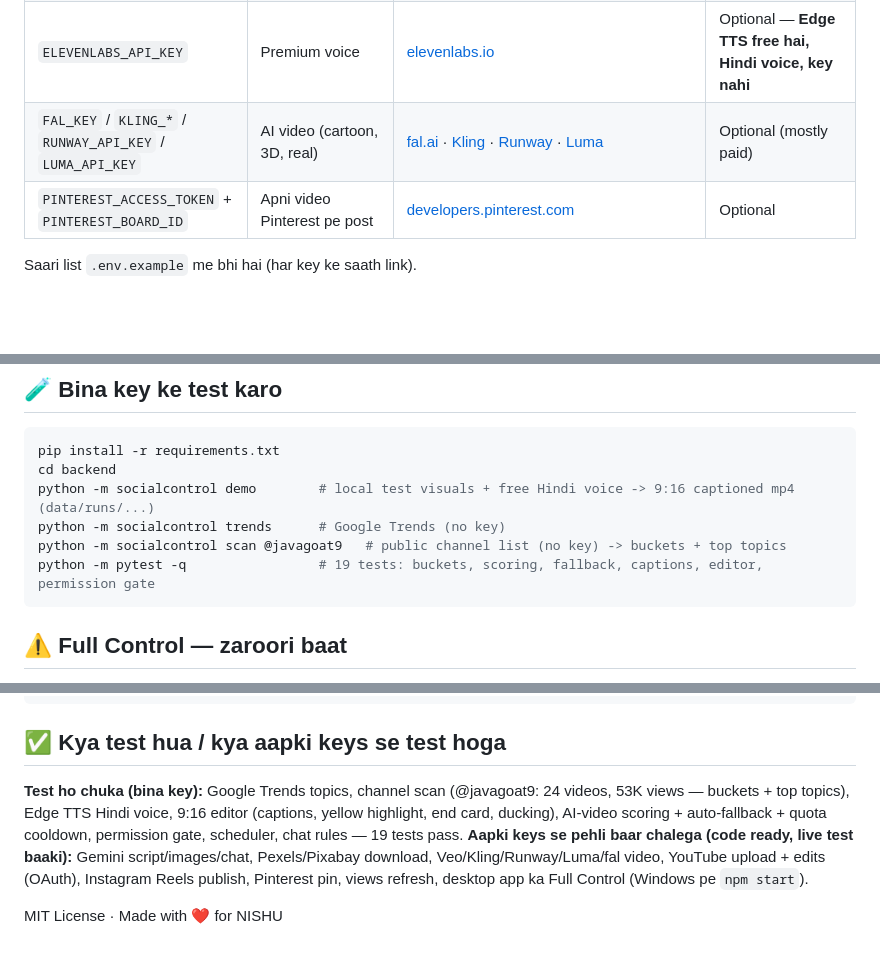
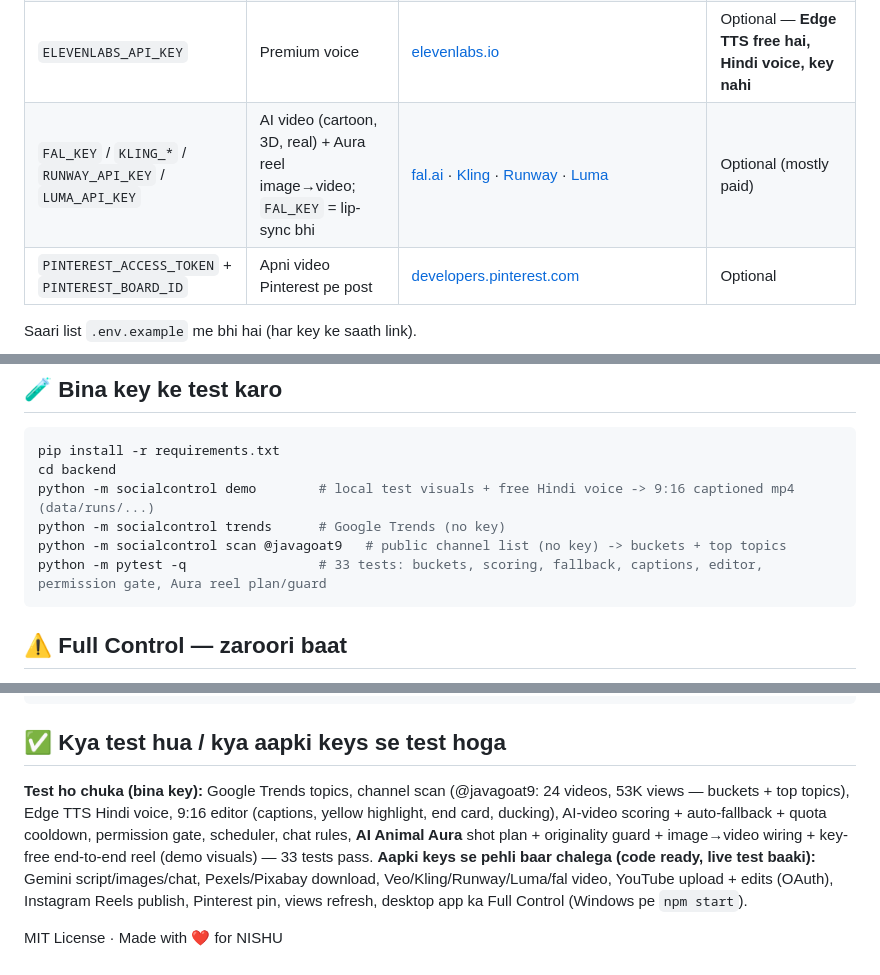
Before and after one commit to shanir01/SocialControl, a Markdown page: README.md, 3 parts joined by grey strips. Drawn GitHub-style; blank space fills up the shorter version.

````diff
--- a/README.md
+++ b/README.md
@@ -73,7 +100,7 @@ Sirf server (bina desktop app, Linux/Mac/Termux): `bash scripts/start-server-onl
 | YouTube `client_secret.json` | Auto upload + Full Control edits | [Google Cloud → Credentials → OAuth client ID → Desktop app](https://console.cloud.google.com/apis/credentials) → JSON download → repo folder me `client_secret.json` naam se rakho → Settings → **Connect YouTube** | Posting ke liye |
 | `IG_ACCESS_TOKEN` + `IG_USER_ID` | Reels post + IG hashtag trends | IG ko **Professional (Creator/Business)** banao + Facebook Page se link → [developers.facebook.com](https://developers.facebook.com/tools/explorer/) (permissions: `instagram_content_publish`, `instagram_basic`, `pages_show_list`) | Instagram ke liye |
 | `ELEVENLABS_API_KEY` | Premium voice | [elevenlabs.io](https://elevenlabs.io/app/settings/api-keys) | Optional — **Edge TTS free hai, Hindi voice, key nahi** |
-| `FAL_KEY` / `KLING_*` / `RUNWAY_API_KEY` / `LUMA_API_KEY` | AI video (cartoon, 3D, real) | [fal.ai](https://fal.ai/dashboard/keys) · [Kling](https://app.klingai.com/global/dev/api-key) · [Runway](https://dev.runwayml.com/) · [Luma](https://lumalabs.ai/dream-machine/api/keys) | Optional (mostly paid) |
+| `FAL_KEY` / `KLING_*` / `RUNWAY_API_KEY` / `LUMA_API_KEY` | AI video (cartoon, 3D, real) + Aura reel image→video; `FAL_KEY` = lip-sync bhi | [fal.ai](https://fal.ai/dashboard/keys) · [Kling](https://app.klingai.com/global/dev/api-key) · [Runway](https://dev.runwayml.com/) · [Luma](https://lumalabs.ai/dream-machine/api/keys) | Optional (mostly paid) |
 | `PINTEREST_ACCESS_TOKEN` + `PINTEREST_BOARD_ID` | Apni video Pinterest pe post | [developers.pinterest.com](https://developers.pinterest.com/apps/) | Optional |
 
 Saari list `.env.example` me bhi hai (har key ke saath link).
@@ -97,7 +124,7 @@ cd backend
 python -m socialcontrol demo        # local test visuals + free Hindi voice -> 9:16 captioned mp4 (data/runs/...)
 python -m socialcontrol trends      # Google Trends (no key)
 python -m socialcontrol scan @javagoat9   # public channel list (no key) -> buckets + top topics
-python -m pytest -q                 # 19 tests: buckets, scoring, fallback, captions, editor, permission gate
+python -m pytest -q                 # 33 tests: buckets, scoring, fallback, captions, editor, permission gate, Aura reel plan/guard
 ```
 
 ## ⚠️ Full Control — zaroori baat
@@ -116,7 +143,7 @@ web/                     Dashboard UI (PWA, phone + desktop) — demo mode: add
 ```
 
 ## ✅ Kya test hua / kya aapki keys se test hoga
-**Test ho chuka (bina key):** Google Trends topics, channel scan (@javagoat9: 24 videos, 53K views — buckets + top topics), Edge TTS Hindi voice, 9:16 editor (captions, yellow highlight, end card, ducking), AI-video scoring + auto-fallback + quota cooldown, permission gate, scheduler, chat rules — 19 tests pass.
+**Test ho chuka (bina key):** Google Trends topics, channel scan (@javagoat9: 24 videos, 53K views — buckets + top topics), Edge TTS Hindi voice, 9:16 editor (captions, yellow highlight, end card, ducking), AI-video scoring + auto-fallback + quota cooldown, permission gate, scheduler, chat rules, **AI Animal Aura** shot plan + originality guard + image→video wiring + key-free end-to-end reel (demo visuals) — 33 tests pass.
 **Aapki keys se pehli baar chalega (code ready, live test baaki):** Gemini script/images/chat, Pexels/Pixabay download, Veo/Kling/Runway/Luma/fal video, YouTube upload + edits (OAuth), Instagram Reels publish, Pinterest pin, views refresh, desktop app ka Full Control (Windows pe `npm start`).
 
 MIT License · Made with ❤️ for NISHU
````
Also changed, not shown: other parts of README.md (+27 -0 lines), docs/screens/aura.jpg (added), 14 other files.
